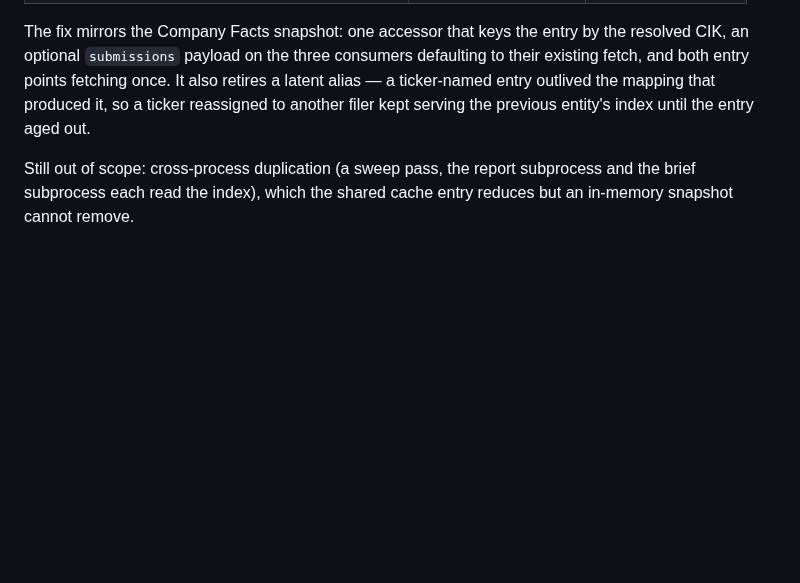
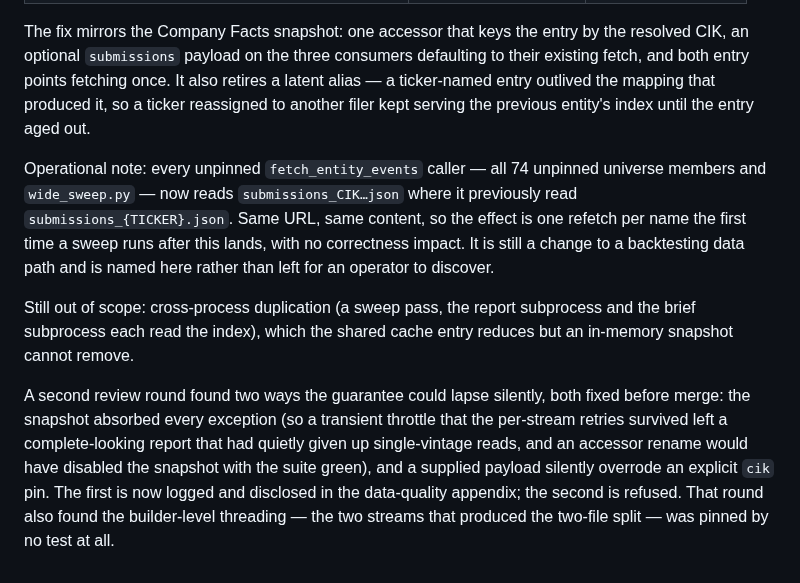
Before and after one commit to sykurtyppi/financial-quality-engine, a Markdown page: docs/audits/pr12_snapshot_coherence_audit_2026-08-27.md, the part around the change. Drawn GitHub-style; blank space fills up the shorter version.

Commit message:
docs: disclose the backtest cache-key change and the second review round
Co-Authored-By: Claude Opus 5 <noreply@anthropic.com>
Claude-Session: https://claude.ai/code/session_01HZnPD67bbUV87shC35xxJh

```diff
--- a/docs/audits/pr12_snapshot_coherence_audit_2026-08-27.md
+++ b/docs/audits/pr12_snapshot_coherence_audit_2026-08-27.md
@@ -132,6 +132,24 @@ once. It also retires a latent alias — a ticker-named entry outlived the
 mapping that produced it, so a ticker reassigned to another filer kept
 serving the previous entity's index until the entry aged out.
 
+Operational note: every unpinned `fetch_entity_events` caller — all 74
+unpinned universe members and `wide_sweep.py` — now reads
+`submissions_CIK…json` where it previously read `submissions_{TICKER}.json`.
+Same URL, same content, so the effect is one refetch per name the first time
+a sweep runs after this lands, with no correctness impact. It is still a
+change to a backtesting data path and is named here rather than left for an
+operator to discover.
+
 Still out of scope: cross-process duplication (a sweep pass, the report
 subprocess and the brief subprocess each read the index), which the shared
 cache entry reduces but an in-memory snapshot cannot remove.
+
+A second review round found two ways the guarantee could lapse silently,
+both fixed before merge: the snapshot absorbed every exception (so a
+transient throttle that the per-stream retries survived left a
+complete-looking report that had quietly given up single-vintage reads, and
+an accessor rename would have disabled the snapshot with the suite green),
+and a supplied payload silently overrode an explicit `cik` pin. The first is
+now logged and disclosed in the data-quality appendix; the second is
+refused. That round also found the builder-level threading — the two streams
+that produced the two-file split — was pinned by no test at all.
```
